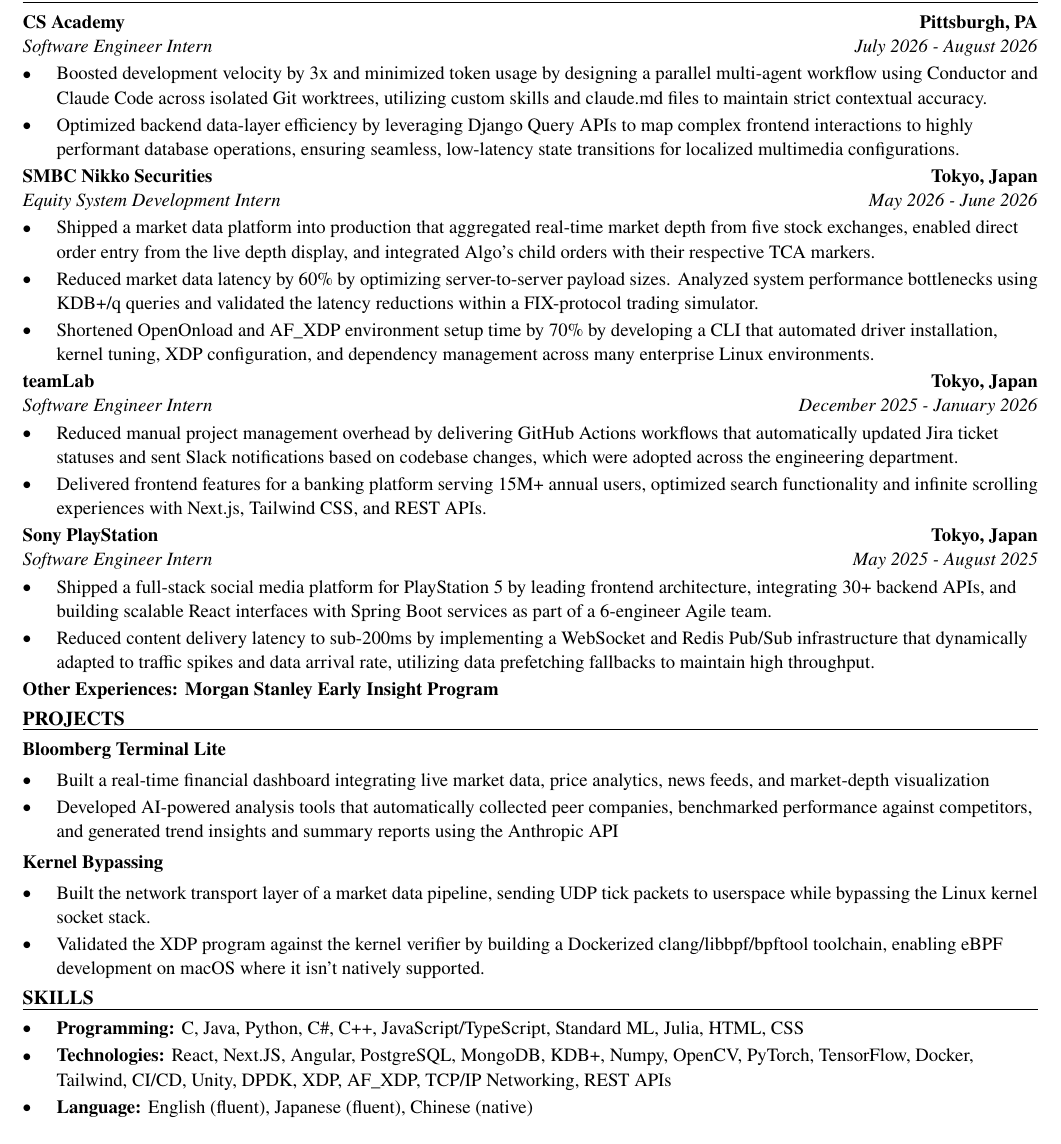
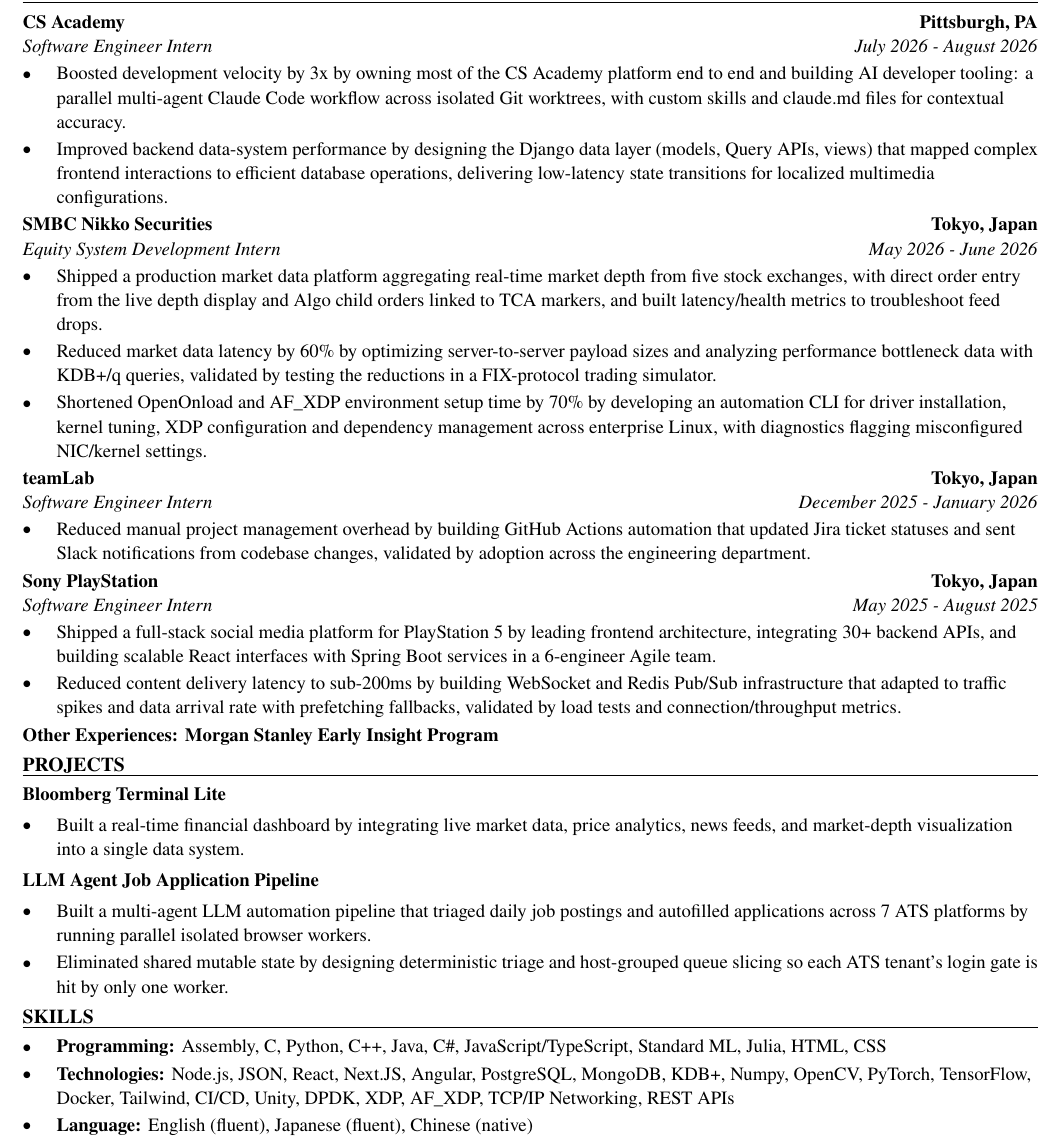
Before and after one commit to xinyichan04/resume, a LaTeX CV (resume.tex, which reads skills.tex): part of the page, cut so that both start at the same text. Compiled offline with pdfLaTeX.

Commit message:
Tailor for Panthalassa: Summer 2027 Engineering Internship (ATS score 31.6 -> 100.0)

```diff
--- a/resume.tex
+++ b/resume.tex
@@ -52,41 +52,39 @@
 \section*{WORK EXPERIENCE}
 \entry{CS Academy}{Pittsburgh, PA}{Software Engineer Intern}{July 2026 - August 2026}
 \begin{itemize}
-  \item Boosted development velocity by 3x and minimized token usage by designing a parallel multi-agent workflow using Conductor and Claude Code across isolated Git worktrees, utilizing custom skills and claude.md files to maintain strict contextual accuracy.
-  \item Optimized backend data-layer efficiency by leveraging Django Query APIs to map complex frontend interactions to highly performant database operations, ensuring seamless, low-latency state transitions for localized multimedia configurations.
+  \item Boosted development velocity by 3x by owning most of the CS Academy platform end to end and building AI developer tooling: a parallel multi-agent Claude Code workflow across isolated Git worktrees, with custom skills and claude.md files for contextual accuracy.
+  \item Improved backend data-system performance by designing the Django data layer (models, Query APIs, views) that mapped complex frontend interactions to efficient database operations, delivering low-latency state transitions for localized multimedia configurations.
 \end{itemize}
 
 \entry{SMBC Nikko Securities}{Tokyo, Japan}{Equity System Development Intern}{May 2026 - June 2026}
 \begin{itemize}
-  \item Shipped a market data platform into production that aggregated real-time market depth from five stock exchanges, enabled direct order entry from the live depth display, and integrated Algo's child orders with their respective TCA markers.
-  \item Reduced market data latency by 60\% by optimizing server-to-server payload sizes. Analyzed system performance bottlenecks using KDB+/q queries and validated the latency reductions within a FIX-protocol trading simulator.
-  \item Shortened OpenOnload and AF\_XDP environment setup time by 70\% by developing a CLI that automated driver installation, kernel tuning, XDP configuration, and dependency management across many enterprise Linux environments.
+  \item Shipped a production market data platform aggregating real-time market depth from five stock exchanges, with direct order entry from the live depth display and Algo child orders linked to TCA markers, and built latency/health metrics to troubleshoot feed drops.
+  \item Reduced market data latency by 60\% by optimizing server-to-server payload sizes and analyzing performance bottleneck data with KDB+/q queries, validated by testing the reductions in a FIX-protocol trading simulator.
+  \item Shortened OpenOnload and AF\_XDP environment setup time by 70\% by developing an automation CLI for driver installation, kernel tuning, XDP configuration and dependency management across enterprise Linux, with diagnostics flagging misconfigured NIC/kernel settings.
 \end{itemize}
 
 \entry{teamLab}{Tokyo, Japan}{Software Engineer Intern}{December 2025 - January 2026}
 \begin{itemize}
-  \item Reduced manual project management overhead by delivering GitHub Actions workflows that automatically updated Jira ticket statuses and sent Slack notifications based on codebase changes, which were adopted across the engineering department.
-  \item Delivered frontend features for a banking platform serving 15M+ annual users, optimized search functionality and infinite scrolling experiences with Next.js, Tailwind CSS, and REST APIs.
+  \item Reduced manual project management overhead by building GitHub Actions automation that updated Jira ticket statuses and sent Slack notifications from codebase changes, validated by adoption across the engineering department.
 \end{itemize}
 
 \entry{Sony PlayStation}{Tokyo, Japan}{Software Engineer Intern}{May 2025 - August 2025}
 \begin{itemize}
-  \item Shipped a full-stack social media platform for PlayStation 5 by leading frontend architecture, integrating 30+ backend APIs, and building scalable React interfaces with Spring Boot services as part of a 6-engineer Agile team.
-  \item Reduced content delivery latency to sub-200ms by implementing a WebSocket and Redis Pub/Sub infrastructure that dynamically adapted to traffic spikes and data arrival rate, utilizing data prefetching fallbacks to maintain high throughput.
+  \item Shipped a full-stack social media platform for PlayStation 5 by leading frontend architecture, integrating 30+ backend APIs, and building scalable React interfaces with Spring Boot services in a 6-engineer Agile team.
+  \item Reduced content delivery latency to sub-200ms by building WebSocket and Redis Pub/Sub infrastructure that adapted to traffic spikes and data arrival rate with prefetching fallbacks, validated by load tests and connection/throughput metrics.
 \end{itemize}
 \textbf{Other Experiences: Morgan Stanley Early Insight Program}
 
 \section*{PROJECTS}
 \textbf{Bloomberg Terminal Lite}\par\vspace{2pt}
 \begin{itemize}
-  \item Built a real-time financial dashboard integrating live market data, price analytics, news feeds, and market-depth visualization
-  \item Developed AI-powered analysis tools that automatically collected peer companies, benchmarked performance against competitors, and generated trend insights and summary reports using the Anthropic API
+  \item Built a real-time financial dashboard by integrating live market data, price analytics, news feeds, and market-depth visualization into a single data system.
 \end{itemize}
 \vspace{2pt}
-\textbf{Kernel Bypassing}\par\vspace{2pt}
+\textbf{LLM Agent Job Application Pipeline}\par\vspace{2pt}
 \begin{itemize}
-  \item Built the network transport layer of a market data pipeline, sending UDP tick packets to userspace while bypassing the Linux kernel socket stack.
-  \item Validated the XDP program against the kernel verifier by building a Dockerized clang/libbpf/bpftool toolchain, enabling eBPF development on macOS where it isn't natively supported.
+  \item Built a multi-agent LLM automation pipeline that triaged daily job postings and autofilled applications across 7 ATS platforms by running parallel isolated browser workers.
+  \item Eliminated shared mutable state by designing deterministic triage and host-grouped queue slicing so each ATS tenant's login gate is hit by only one worker.
 \end{itemize}
 
 \input{skills.tex}
--- a/skills.tex
+++ b/skills.tex
@@ -1,7 +1,7 @@
 % SKILLS section: the ONLY part the tailoring system rewrites.
 \section*{SKILLS}
 \begin{itemize}
-  \item \textbf{Programming:} C, Java, Python, C\#, C++, JavaScript/TypeScript, Standard ML, Julia, HTML, CSS
-  \item \textbf{Technologies:} React, Next.JS, Angular, PostgreSQL, MongoDB, KDB+, Numpy, OpenCV, PyTorch, TensorFlow, Docker, Tailwind, CI/CD, Unity, DPDK, XDP, AF\_XDP, TCP/IP Networking, REST APIs
+  \item \textbf{Programming:} Assembly, C, Python, C++, Java, C\#, JavaScript/TypeScript, Standard ML, Julia, HTML, CSS
+  \item \textbf{Technologies:} Node.js, JSON, React, Next.JS, Angular, PostgreSQL, MongoDB, KDB+, Numpy, OpenCV, PyTorch, TensorFlow, Docker, Tailwind, CI/CD, Unity, DPDK, XDP, AF\_XDP, TCP/IP Networking, REST APIs
   \item \textbf{Language:} English (fluent), Japanese (fluent), Chinese (native)
 \end{itemize}
```
